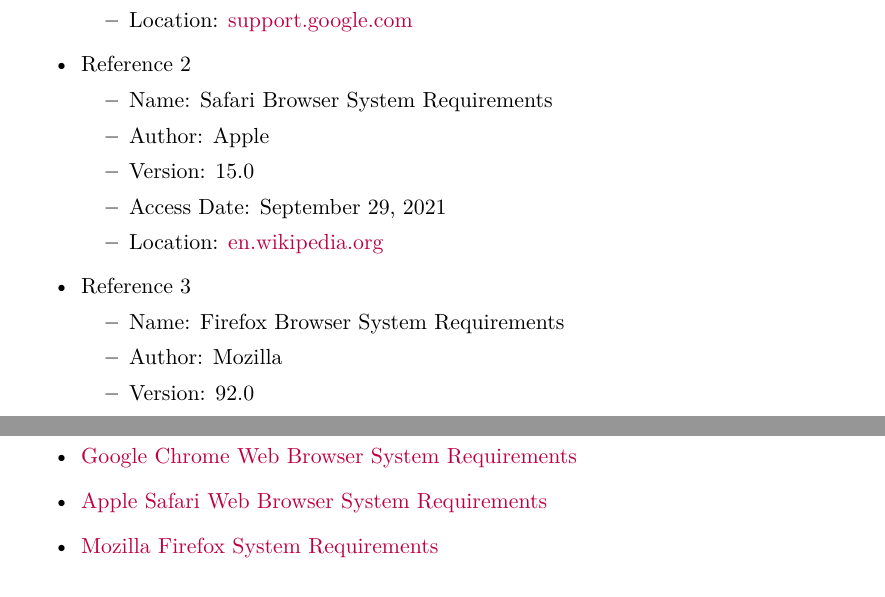
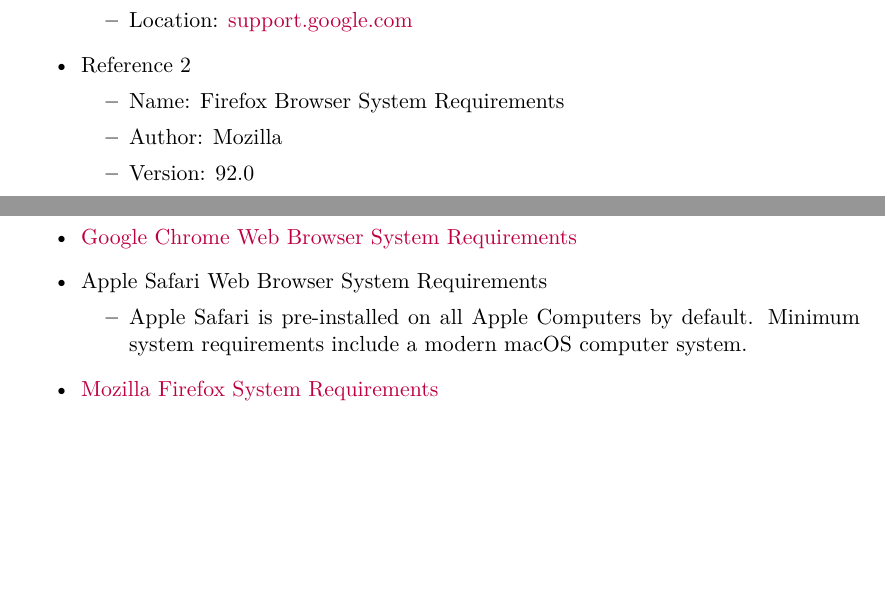
Before and after one commit to CertifiedDataBoys/Requirements-Document, a LaTeX document (srs.tex): two parts of pages 8 and 12 of 16, joined at a grey line, cut so that both start at the same text, the shorter picture padded with empty space. Compiled offline with XeLaTeX.

Commit message:
Update Safari system requirements

```diff
--- a/srs.tex
+++ b/srs.tex
@@ -211,14 +211,6 @@
     \end{itemize}
     \item Reference 2
     \begin{itemize}
-        \item Name: Safari Browser System Requirements
-        \item Author: Apple
-        \item Version: 15.0
-        \item Access Date: September 29, 2021
-        \item Location: \href{https://en.wikipedia.org/wiki/Safari_(web_browser)#System_requirements}{en.wikipedia.org}
-    \end{itemize}
-    \item Reference 3
-    \begin{itemize}
         \item Name: Firefox Browser System Requirements
         \item Author: Mozilla
         \item Version: 92.0
@@ -354,7 +346,10 @@
 
 \begin{itemize}
     \item \href{https://support.google.com/chrome/a/answer/7100626?hl=en}{Google Chrome Web Browser System Requirements}
-    \item \href{https://en.wikipedia.org/wiki/Safari_(web_browser)#System_requirements}{Apple Safari Web Browser System Requirements}
+    \item Apple Safari Web Browser System Requirements
+    \begin{itemize}
+        \item Apple Safari is pre-installed on all Apple Computers by default. Minimum system requirements include a modern macOS computer system.
+    \end{itemize}
     \item \href{https://www.mozilla.org/en-US/firefox/92.0.1/system-requirements/}{Mozilla Firefox System Requirements}
 \end{itemize}
 
```
